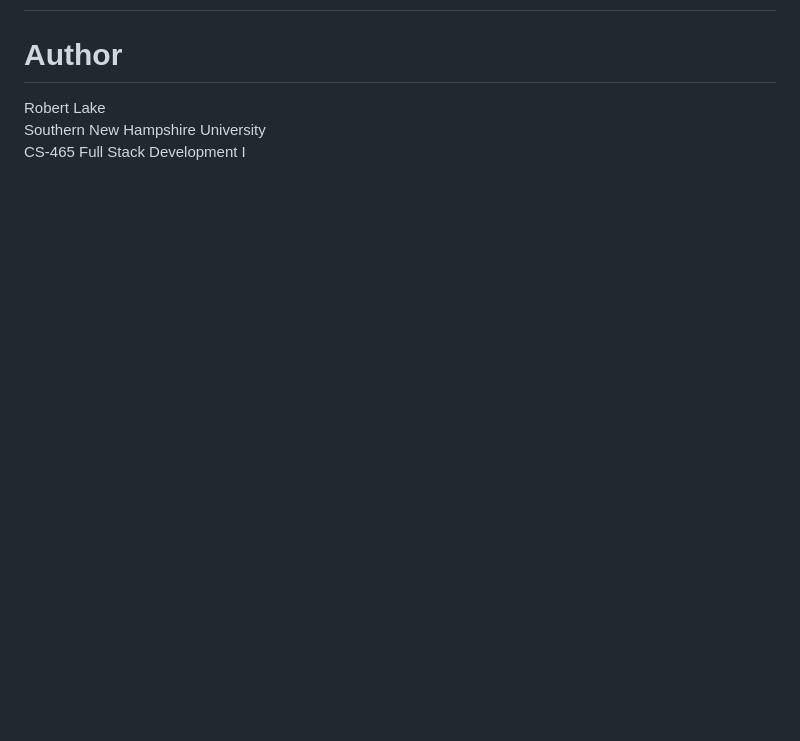
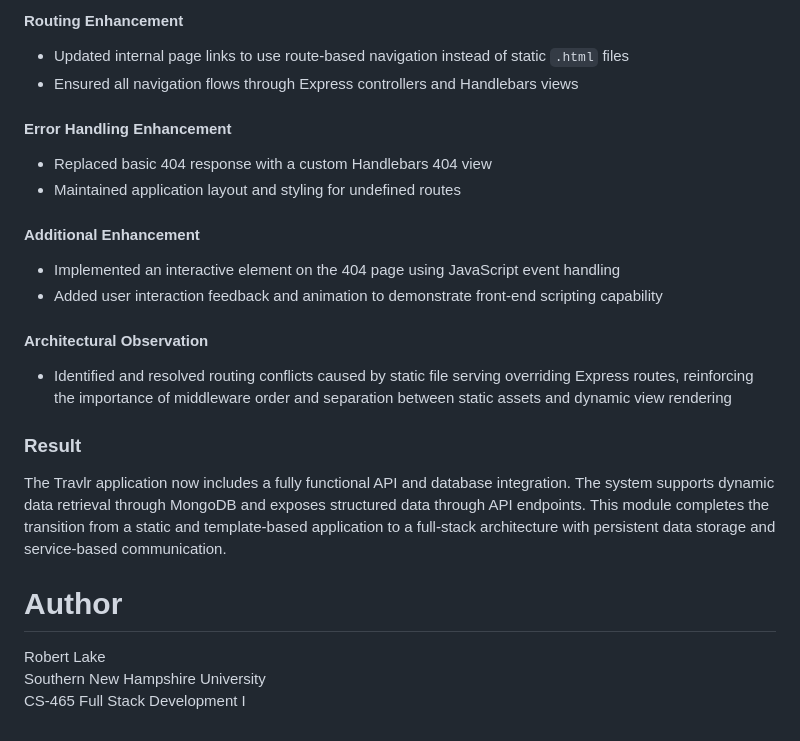
Before and after one commit to MarineSniper666/CS-465-14116-M01-Full-Stack-Development-I-2026, a Markdown page: README.md, the part around one of its changes. GitHub-like rendering; blank space fills up the shorter version.

```diff
--- a/README.md
+++ b/README.md
@@ -187,3 +241,21 @@ The Travlr application now supports dynamic content rendering using JSON data an
+#### Routing Enhancement
+- Updated internal page links to use route-based navigation instead of static `.html` files
+- Ensured all navigation flows through Express controllers and Handlebars views
+
+#### Error Handling Enhancement
+- Replaced basic 404 response with a custom Handlebars 404 view
+- Maintained application layout and styling for undefined routes
+
+#### Additional Enhancement
+- Implemented an interactive element on the 404 page using JavaScript event handling
+- Added user interaction feedback and animation to demonstrate front-end scripting capability
+
+ #### Architectural Observation
+- Identified and resolved routing conflicts caused by static file serving overriding Express routes, reinforcing the importance of middleware order and separation between static assets and dynamic view rendering
+
+### Result
+
+The Travlr application now includes a fully functional API and database integration. The system supports dynamic data retrieval through MongoDB and exposes structured data through API endpoints. This module completes the transition from a static and template-based application to a full-stack architecture with persistent data storage and service-based communication.
 
 # Author
 Robert Lake
```
Also changed, not shown: other parts of README.md (+55 -1 lines).
